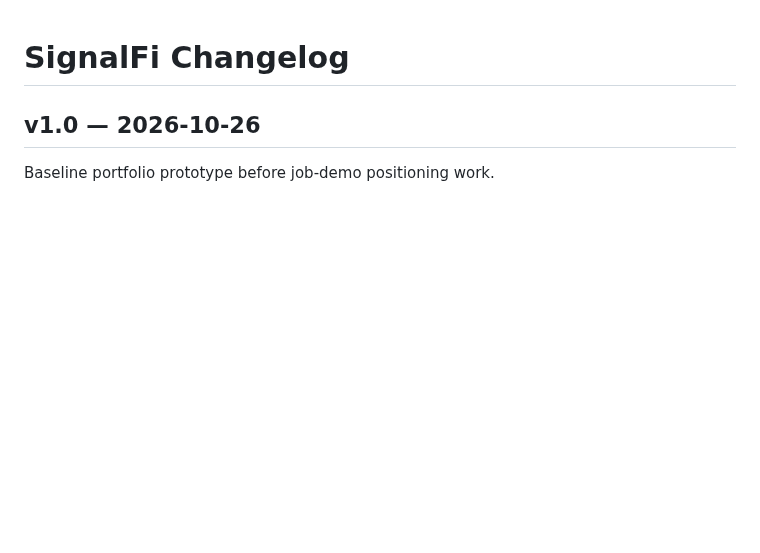
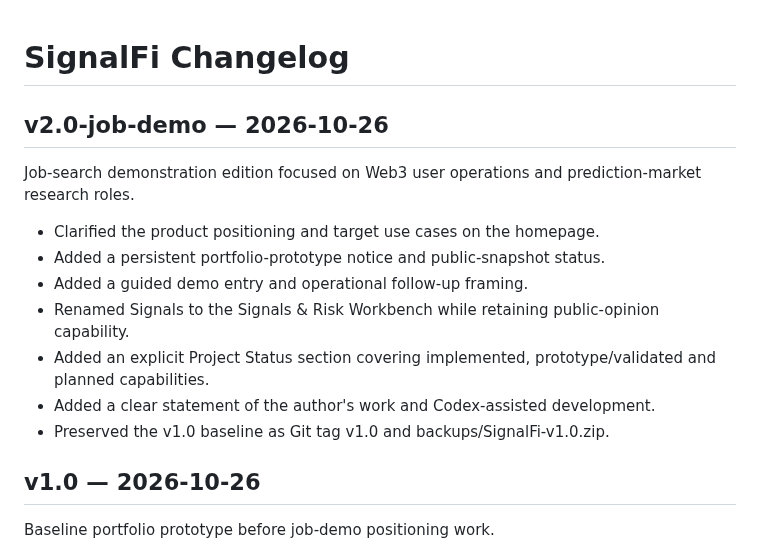
Before and after one commit to Reynald0588/signalfi, a Markdown page: CHANGELOG.md, the part around the change. GitHub-like rendering; blank space fills up the shorter version.

```diff
--- a/CHANGELOG.md
+++ b/CHANGELOG.md
@@ -1,4 +1,16 @@
 # SignalFi Changelog
+
+## v2.0-job-demo — 2026-10-26
+
+Job-search demonstration edition focused on Web3 user operations and prediction-market research roles.
+
+- Clarified the product positioning and target use cases on the homepage.
+- Added a persistent portfolio-prototype notice and public-snapshot status.
+- Added a guided demo entry and operational follow-up framing.
+- Renamed Signals to the Signals & Risk Workbench while retaining public-opinion capability.
+- Added an explicit Project Status section covering implemented, prototype/validated and planned capabilities.
+- Added a clear statement of the author's work and Codex-assisted development.
+- Preserved the v1.0 baseline as Git tag v1.0 and backups/SignalFi-v1.0.zip.
 
 ## v1.0 — 2026-10-26
 
```
Also changed, not shown: README.md (+13 -8 lines), docs/video-demo-plan.md (added, +113 -0 lines), preview-methodology.png, preview-mobile.png, preview-prediction.png, preview-signals.png, preview.png, 7 other files.
